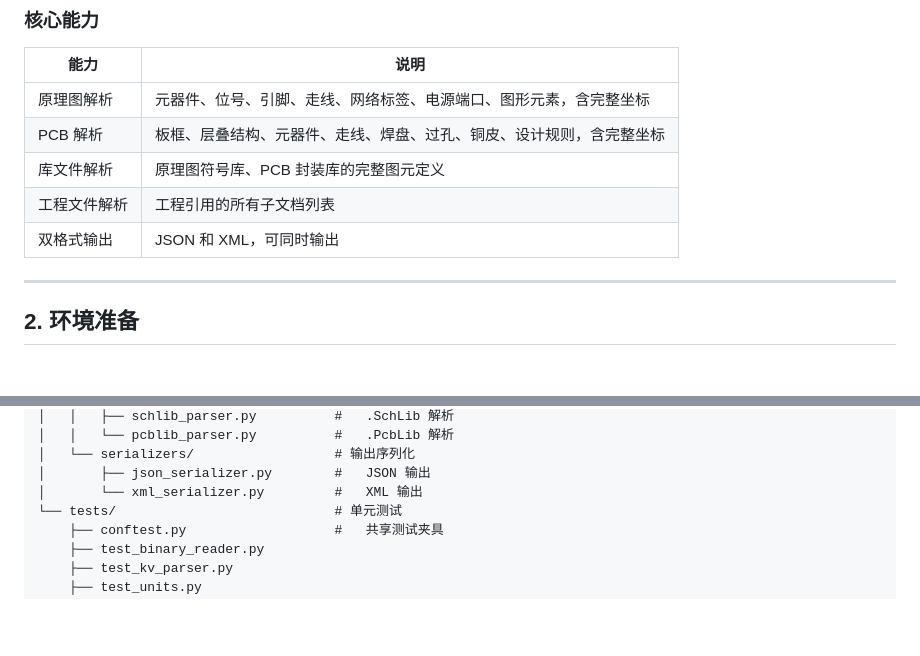
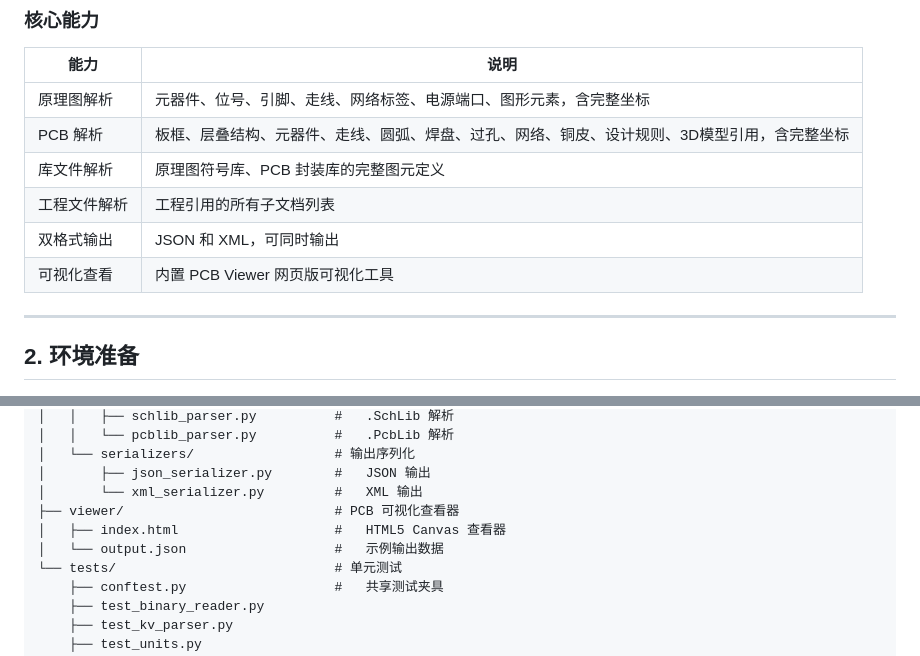
Before and after one commit to EthanChan1003/altium-parser, a Markdown page: README.md, 2 parts joined by grey strips. Rendered like a GitHub page; blank space fills up the shorter version.

```diff
--- a/README.md
+++ b/README.md
@@ -28,10 +28,11 @@
 | 能力 | 说明 |
 |------|------|
 | 原理图解析 | 元器件、位号、引脚、走线、网络标签、电源端口、图形元素，含完整坐标 |
-| PCB 解析 | 板框、层叠结构、元器件、走线、焊盘、过孔、铜皮、设计规则，含完整坐标 |
+| PCB 解析 | 板框、层叠结构、元器件、走线、圆弧、焊盘、过孔、网络、铜皮、设计规则、3D模型引用，含完整坐标 |
 | 库文件解析 | 原理图符号库、PCB 封装库的完整图元定义 |
 | 工程文件解析 | 工程引用的所有子文档列表 |
 | 双格式输出 | JSON 和 XML，可同时输出 |
+| 可视化查看 | 内置 PCB Viewer 网页版可视化工具 |
 
 ---
 
@@ -856,6 +902,9 @@ parser/
 │   └── serializers/                  # 输出序列化
 │       ├── json_serializer.py        #   JSON 输出
 │       └── xml_serializer.py         #   XML 输出
+├── viewer/                           # PCB 可视化查看器
+│   ├── index.html                    #   HTML5 Canvas 查看器
+│   └── output.json                   #   示例输出数据
 └── tests/                            # 单元测试
     ├── conftest.py                   #   共享测试夹具
     ├── test_binary_reader.py
```
Also changed, not shown: other parts of README.md (+45 -0 lines).
